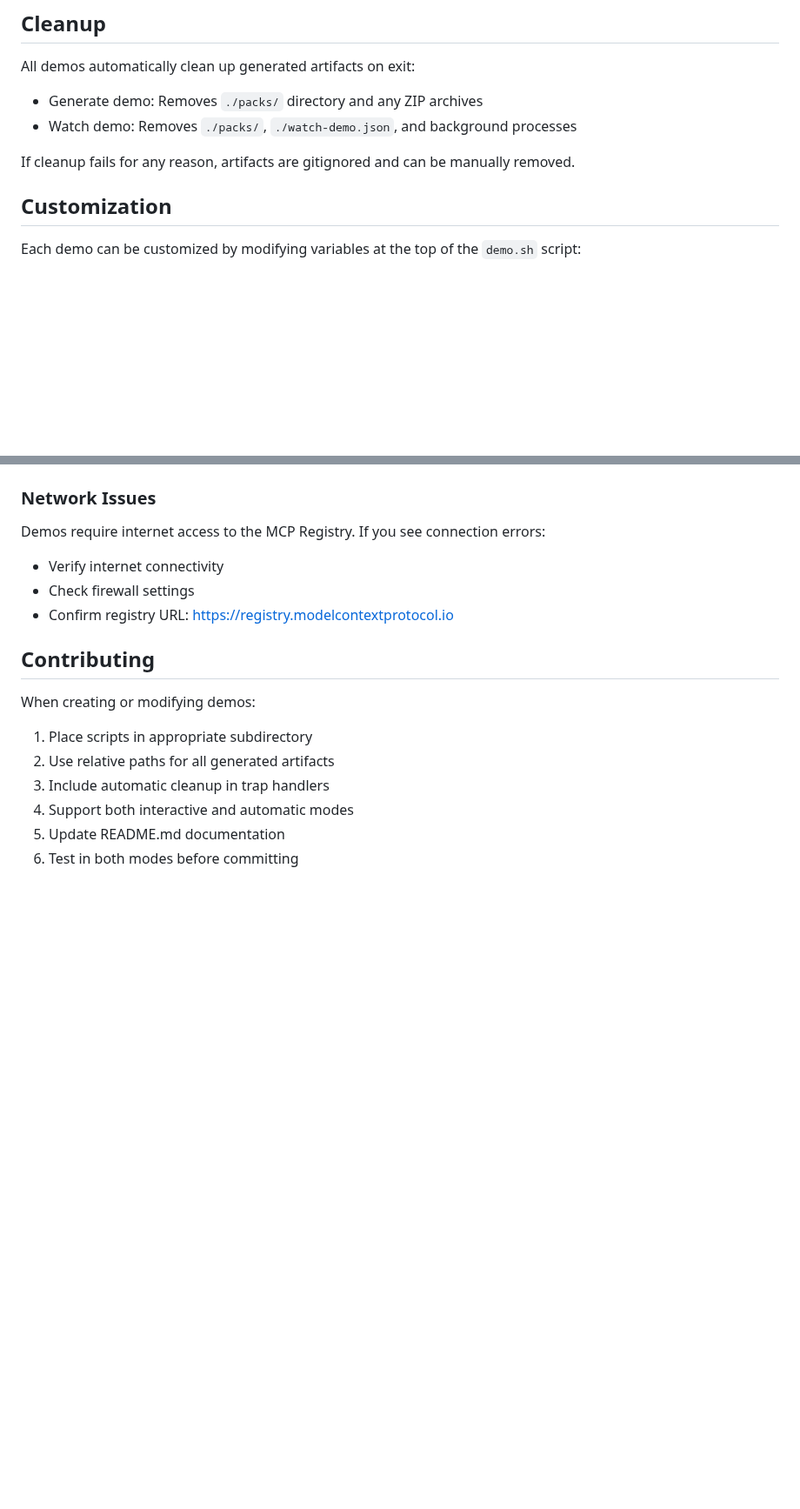
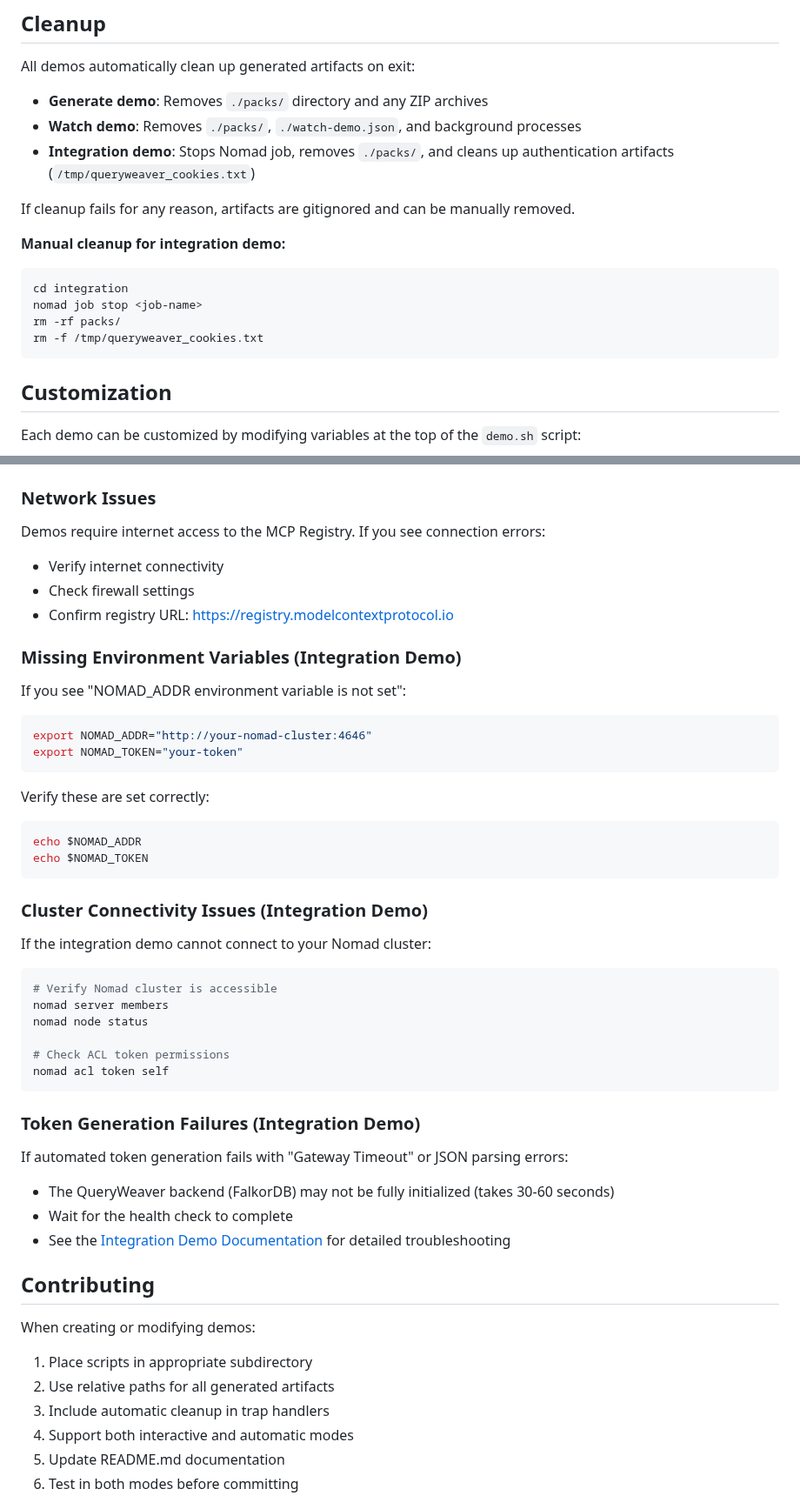
Before and after one commit to leefowlercu/nomad-mcp-pack, a Markdown page: demo/README.md, 2 parts joined by grey strips. Shown at 87% size. Rendered like a GitHub page; blank space fills up the shorter version.

````diff
--- a/demo/README.md
+++ b/demo/README.md
@@ -110,10 +196,19 @@ Each demo directory contains:
 ## Cleanup
 
 All demos automatically clean up generated artifacts on exit:
-- Generate demo: Removes `./packs/` directory and any ZIP archives
-- Watch demo: Removes `./packs/`, `./watch-demo.json`, and background processes
+- **Generate demo**: Removes `./packs/` directory and any ZIP archives
+- **Watch demo**: Removes `./packs/`, `./watch-demo.json`, and background processes
+- **Integration demo**: Stops Nomad job, removes `./packs/`, and cleans up authentication artifacts (`/tmp/queryweaver_cookies.txt`)
 
 If cleanup fails for any reason, artifacts are gitignored and can be manually removed.
+
+**Manual cleanup for integration demo:**
+```bash
+cd integration
+nomad job stop <job-name>
+rm -rf packs/
+rm -f /tmp/queryweaver_cookies.txt
+```
 
 ## Customization
 
@@ -172,6 +276,36 @@ Demos require internet access to the MCP Registry. If you see connection errors:
 - Check firewall settings
 - Confirm registry URL: https://registry.modelcontextprotocol.io
 
+### Missing Environment Variables (Integration Demo)
+If you see "NOMAD_ADDR environment variable is not set":
+```bash
+export NOMAD_ADDR="http://your-nomad-cluster:4646"
+export NOMAD_TOKEN="your-token"
+```
+
+Verify these are set correctly:
+```bash
+echo $NOMAD_ADDR
+echo $NOMAD_TOKEN
+```
+
+### Cluster Connectivity Issues (Integration Demo)
+If the integration demo cannot connect to your Nomad cluster:
+```bash
+# Verify Nomad cluster is accessible
+nomad server members
+nomad node status
+
+# Check ACL token permissions
+nomad acl token self
+```
+
+### Token Generation Failures (Integration Demo)
+If automated token generation fails with "Gateway Timeout" or JSON parsing errors:
+- The QueryWeaver backend (FalkorDB) may not be fully initialized (takes 30-60 seconds)
+- Wait for the health check to complete
+- See the [Integration Demo Documentation](./integration/README.md#troubleshooting-connection-issues) for detailed troubleshooting
+
 ## Contributing
 
 When creating or modifying demos:
````
Also changed, not shown: other parts of demo/README.md (+96 -1 lines).
